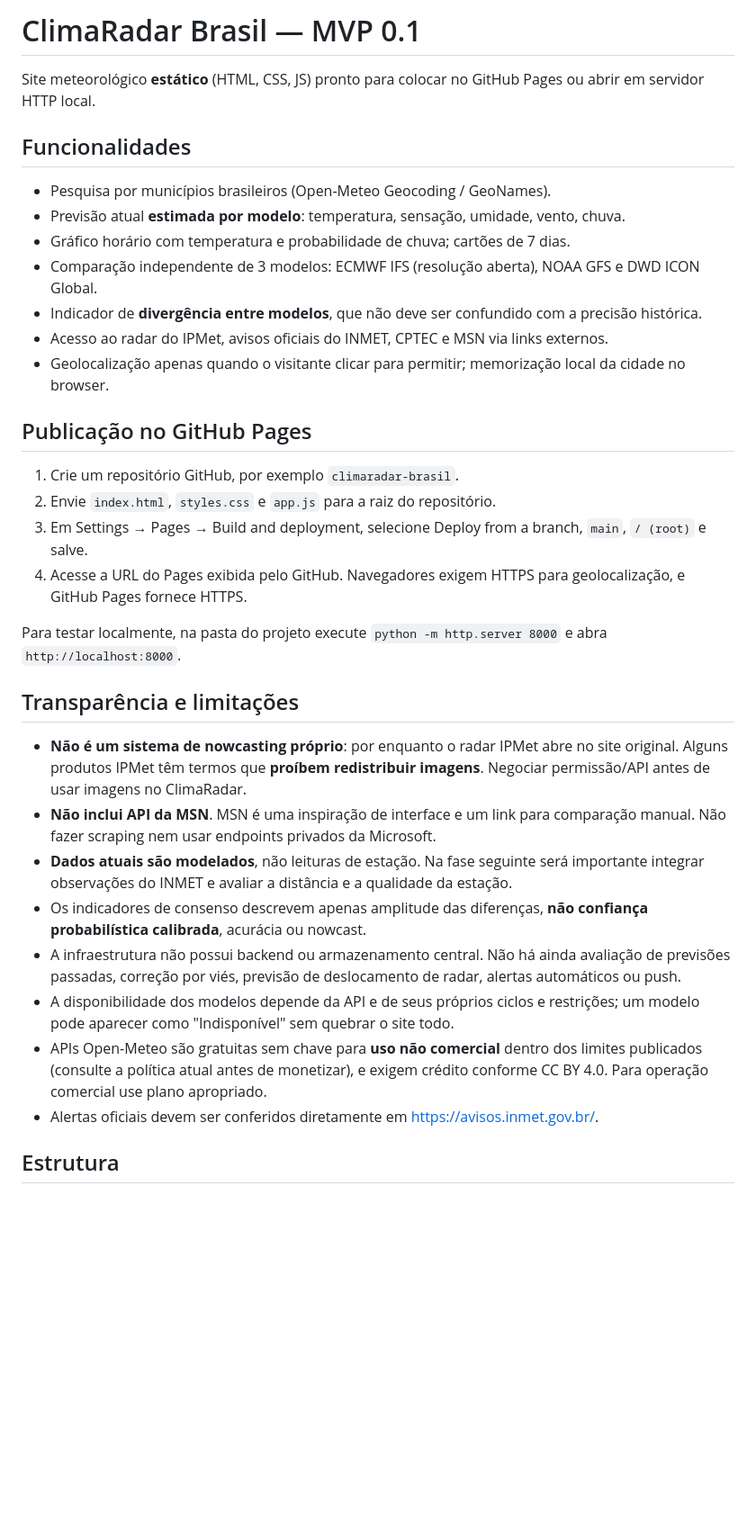
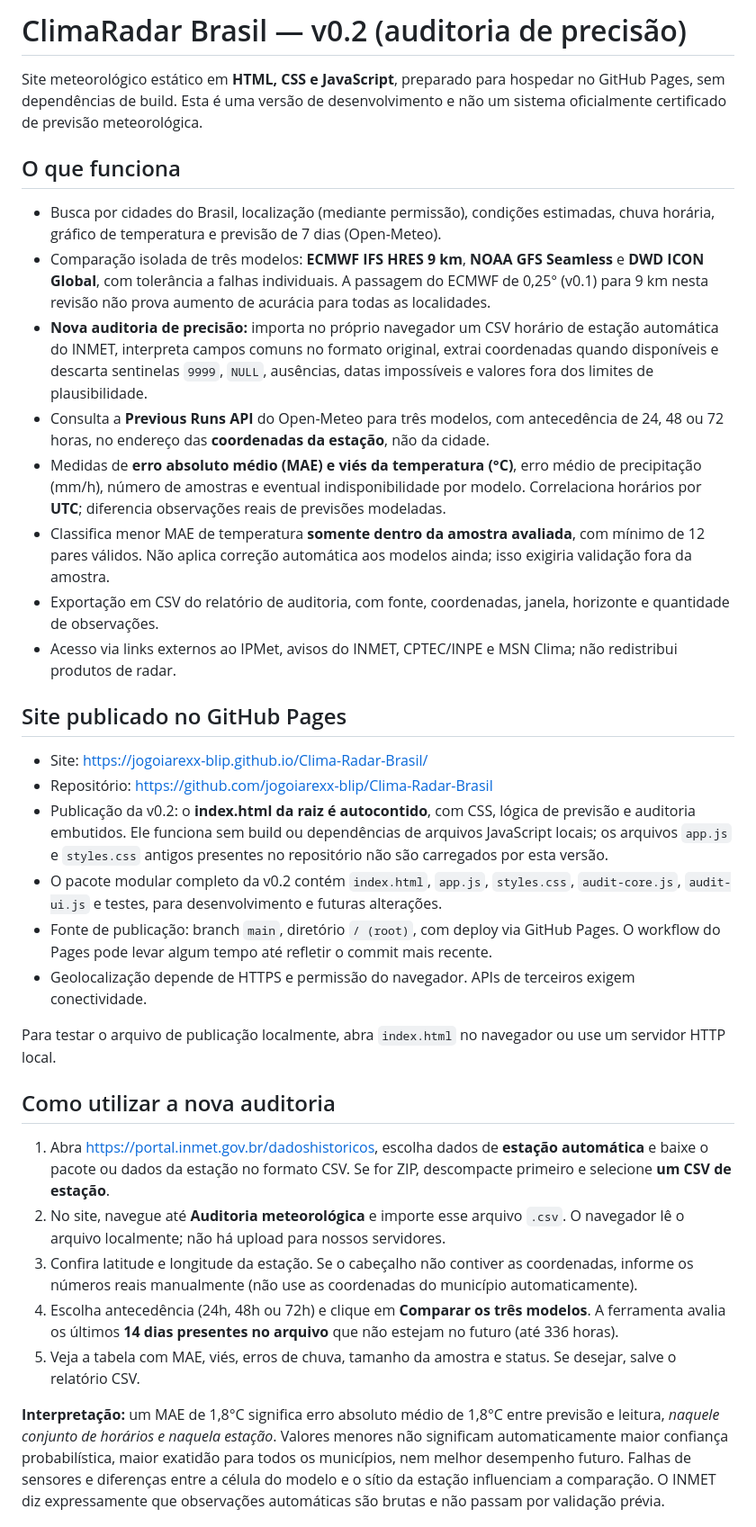
Before and after one commit to jogoiarexx-blip/Clima-Radar-Brasil, a Markdown page: README.md, the part around one of its changes. Shown at 90% size. GitHub-like rendering; blank space fills up the shorter version.

Commit message:
Documentar publicação GitHub Pages do ClimaRadar Brasil v0.2

```diff
--- a/README.md
+++ b/README.md
@@ -1,36 +1,36 @@
-# ClimaRadar Brasil — MVP 0.1
+# ClimaRadar Brasil — v0.2 (auditoria de precisão)
 
-Site meteorológico **estático** (HTML, CSS, JS) pronto para colocar no GitHub Pages ou abrir em servidor HTTP local.
+Site meteorológico estático em **HTML, CSS e JavaScript**, preparado para hospedar no GitHub Pages, sem dependências de build. Esta é uma versão de desenvolvimento e não um sistema oficialmente certificado de previsão meteorológica.
 
-## Funcionalidades
+## O que funciona
 
-- Pesquisa por municípios brasileiros (Open-Meteo Geocoding / GeoNames).
-- Previsão atual **estimada por modelo**: temperatura, sensação, umidade, vento, chuva.
-- Gráfico horário com temperatura e probabilidade de chuva; cartões de 7 dias.
-- Comparação independente de 3 modelos: ECMWF IFS (resolução aberta), NOAA GFS e DWD ICON Global.
-- Indicador de **divergência entre modelos**, que não deve ser confundido com a precisão histórica.
-- Acesso ao radar do IPMet, avisos oficiais do INMET, CPTEC e MSN via links externos.
-- Geolocalização apenas quando o visitante clicar para permitir; memorização local da cidade no browser.
+- Busca por cidades do Brasil, localização (mediante permissão), condições estimadas, chuva horária, gráfico de temperatura e previsão de 7 dias (Open-Meteo).
+- Comparação isolada de três modelos: **ECMWF IFS HRES 9 km**, **NOAA GFS Seamless** e **DWD ICON Global**, com tolerância a falhas individuais. A passagem do ECMWF de 0,25° (v0.1) para 9 km nesta revisão não prova aumento de acurácia para todas as localidades.
+- **Nova auditoria de precisão:** importa no próprio navegador um CSV horário de estação automática do INMET, interpreta campos comuns no formato original, extrai coordenadas quando disponíveis e descarta sentinelas `9999`, `NULL`, ausências, datas impossíveis e valores fora dos limites de plausibilidade.
+- Consulta a **Previous Runs API** do Open-Meteo para três modelos, com antecedência de 24, 48 ou 72 horas, no endereço das **coordenadas da estação**, não da cidade.
+- Medidas de **erro absoluto médio (MAE) e viés da temperatura (°C)**, erro médio de precipitação (mm/h), número de amostras e eventual indisponibilidade por modelo. Correlaciona horários por **UTC**; diferencia observações reais de previsões modeladas.
+- Classifica menor MAE de temperatura **somente dentro da amostra avaliada**, com mínimo de 12 pares válidos. Não aplica correção automática aos modelos ainda; isso exigiria validação fora da amostra.
+- Exportação em CSV do relatório de auditoria, com fonte, coordenadas, janela, horizonte e quantidade de observações.
+- Acesso via links externos ao IPMet, avisos do INMET, CPTEC/INPE e MSN Clima; não redistribui produtos de radar.
 
-## Publicação no GitHub Pages
+## Site publicado no GitHub Pages
 
-1. Crie um repositório GitHub, por exemplo `climaradar-brasil`.
-2. Envie `index.html`, `styles.css` e `app.js` para a raiz do repositório.
-3. Em Settings → Pages → Build and deployment, selecione Deploy from a branch, `main`, `/ (root)` e salve.
-4. Acesse a URL do Pages exibida pelo GitHub. Navegadores exigem HTTPS para geolocalização, e GitHub Pages fornece HTTPS.
+- Site: https://jogoiarexx-blip.github.io/Clima-Radar-Brasil/
+- Repositório: https://github.com/jogoiarexx-blip/Clima-Radar-Brasil
+- Publicação da v0.2: o **index.html da raiz é autocontido**, com CSS, lógica de previsão e auditoria embutidos. Ele funciona sem build ou dependências de arquivos JavaScript locais; os arquivos `app.js` e `styles.css` antigos presentes no repositório não são carregados por esta versão.
+- O pacote modular completo da v0.2 contém `index.html`, `app.js`, `styles.css`, `audit-core.js`, `audit-ui.js` e testes, para desenvolvimento e futuras alterações.
+- Fonte de publicação: branch `main`, diretório `/ (root)`, com deploy via GitHub Pages. O workflow do Pages pode levar algum tempo até refletir o commit mais recente.
+- Geolocalização depende de HTTPS e permissão do navegador. APIs de terceiros exigem conectividade.
 
-Para testar localmente, na pasta do projeto execute `python -m http.server 8000` e abra `http://localhost:8000`.
+Para testar o arquivo de publicação localmente, abra `index.html` no navegador ou use um servidor HTTP local.
 
-## Transparência e limitações
+## Como utilizar a nova auditoria
 
-- **Não é um sistema de nowcasting próprio**: por enquanto o radar IPMet abre no site original. Alguns produtos IPMet têm termos que **proíbem redistribuir imagens**. Negociar permissão/API antes de usar imagens no ClimaRadar.
-- **Não inclui API da MSN**. MSN é uma inspiração de interface e um link para comparação manual. Não fazer scraping nem usar endpoints privados da Microsoft.
-- **Dados atuais são modelados**, não leituras de estação. Na fase seguinte será importante integrar observações do INMET e avaliar a distância e a qualidade da estação.
-- Os indicadores de consenso descrevem apenas amplitude das diferenças, **não confiança probabilística calibrada**, acurácia ou nowcast.
-- A infraestrutura não possui backend ou armazenamento central. Não há ainda avaliação de previsões passadas, correção por viés, previsão de deslocamento de radar, alertas automáticos ou push.
-- A disponibilidade dos modelos depende da API e de seus próprios ciclos e restrições; um modelo pode aparecer como "Indisponível" sem quebrar o site todo.
-- APIs Open-Meteo são gratuitas sem chave para **uso não comercial** dentro dos limites publicados (consulte a política atual antes de monetizar), e exigem crédito conforme CC BY 4.0. Para operação comercial use plano apropriado.
-- Alertas oficiais devem ser conferidos diretamente em https://avisos.inmet.gov.br/.
+1. Abra https://portal.inmet.gov.br/dadoshistoricos, escolha dados de **estação automática** e baixe o pacote ou dados da estação no formato CSV. Se for ZIP, descompacte primeiro e selecione **um CSV de estação**.
+2. No site, navegue até **Auditoria meteorológica** e importe esse arquivo `.csv`. O navegador lê o arquivo localmente; não há upload para nossos servidores.
+3. Confira latitude e longitude da estação. Se o cabeçalho não contiver as coordenadas, informe os números reais manualmente (não use as coordenadas do município automaticamente).
+4. Escolha antecedência (24h, 48h ou 72h) e clique em **Comparar os três modelos**. A ferramenta avalia os últimos **14 dias presentes no arquivo** que não estejam no futuro (até 336 horas).
+5. Veja a tabela com MAE, viés, erros de chuva, tamanho da amostra e status. Se desejar, salve o relatório CSV.
 
-## Estrutura
+**Interpretação:** um MAE de 1,8°C significa erro absoluto médio de 1,8°C entre previsão e leitura, *naquele conjunto de horários e naquela estação*. Valores menores não significam automaticamente maior confiança probabilística, maior exatidão para todos os municípios, nem melhor desempenho futuro. Falhas de sensores e diferenças entre a célula do modelo e o sítio da estação influenciam a comparação. O INMET diz expressamente que observações automáticas são brutas e não passam por validação prévia.
 
```
Also changed, not shown: other parts of README.md (+33 -22 lines).
